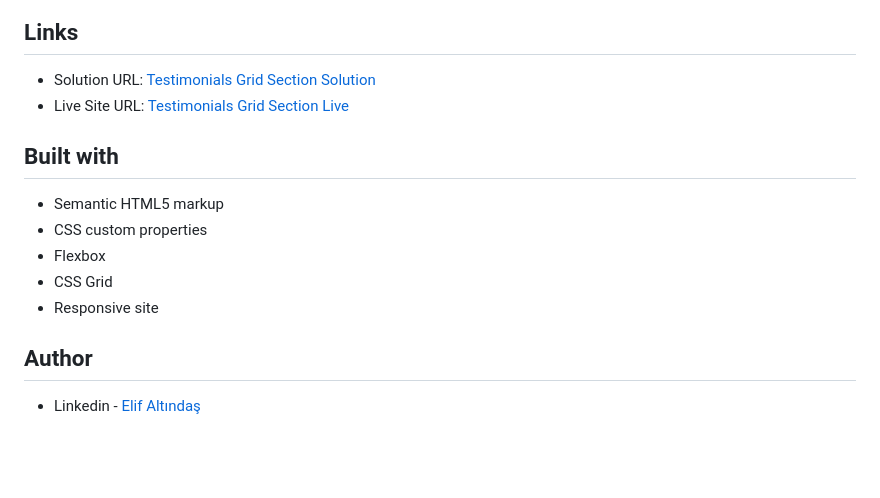
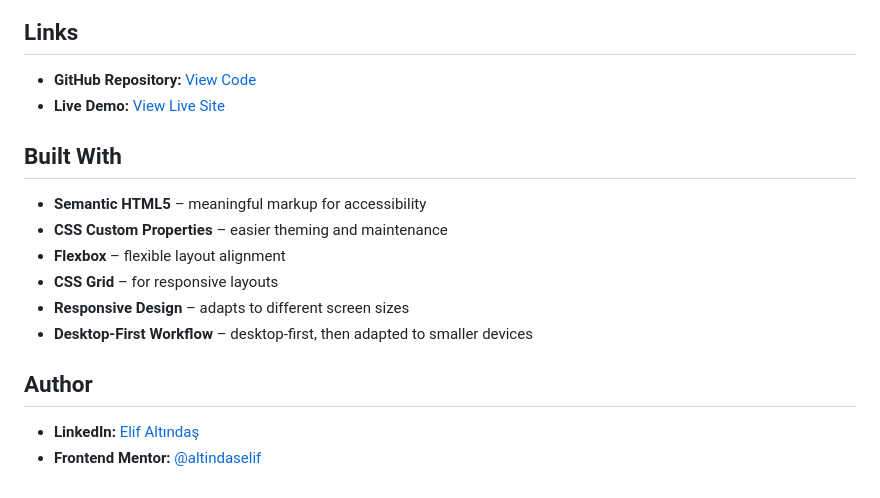
Before and after one commit to altindaselif/testimonials-grid-section-main, a Markdown page: README.md, the part around the change printed below. Rendered like a GitHub page; blank space fills up the shorter version.

```diff
--- a/README.md
+++ b/README.md
@@ -16,17 +10,19 @@ This is a Testimonials Grid Section that you can use on your websites.
 
 ## Links
 
-- Solution URL: [Testimonials Grid Section Solution](https://github.com/altindaselif/testimonials-grid-section-main)
-- Live Site URL: [Testimonials Grid Section Live](https://altindaselif.github.io/testimonials-grid-section-main/)
+- **GitHub Repository:** [View Code](https://github.com/altindaselif/testimonials-grid-section-main)
+- **Live Demo:** [View Live Site](https://altindaselif.github.io/testimonials-grid-section-main/)
 
-## Built with
+## Built With
 
-- Semantic HTML5 markup
-- CSS custom properties
-- Flexbox
-- CSS Grid
-- Responsive site
+- **Semantic HTML5** – meaningful markup for accessibility
+- **CSS Custom Properties** – easier theming and maintenance
+- **Flexbox** – flexible layout alignment
+- **CSS Grid** – for responsive layouts
+- **Responsive Design** – adapts to different screen sizes
+- **Desktop-First Workflow** – desktop-first, then adapted to smaller devices
 
 ## Author
 
-- Linkedin - [Elif Altındaş](https://www.linkedin.com/in/elifaltindas/)
+- **LinkedIn:** [Elif Altındaş](https://www.linkedin.com/in/elifaltindas/)
+- **Frontend Mentor:** [@altindaselif](https://www.frontendmentor.io/profile/altindaselif)
```
Also changed, not shown: other parts of README.md (+4 -10 lines), design/desktop-design.jpg (deleted), design/mobile-design.jpg (deleted), desktop-screenshot.png, mobile-screenshot.png, preview.jpg (deleted), tablet-screenshot.png (added), 2 other files.
